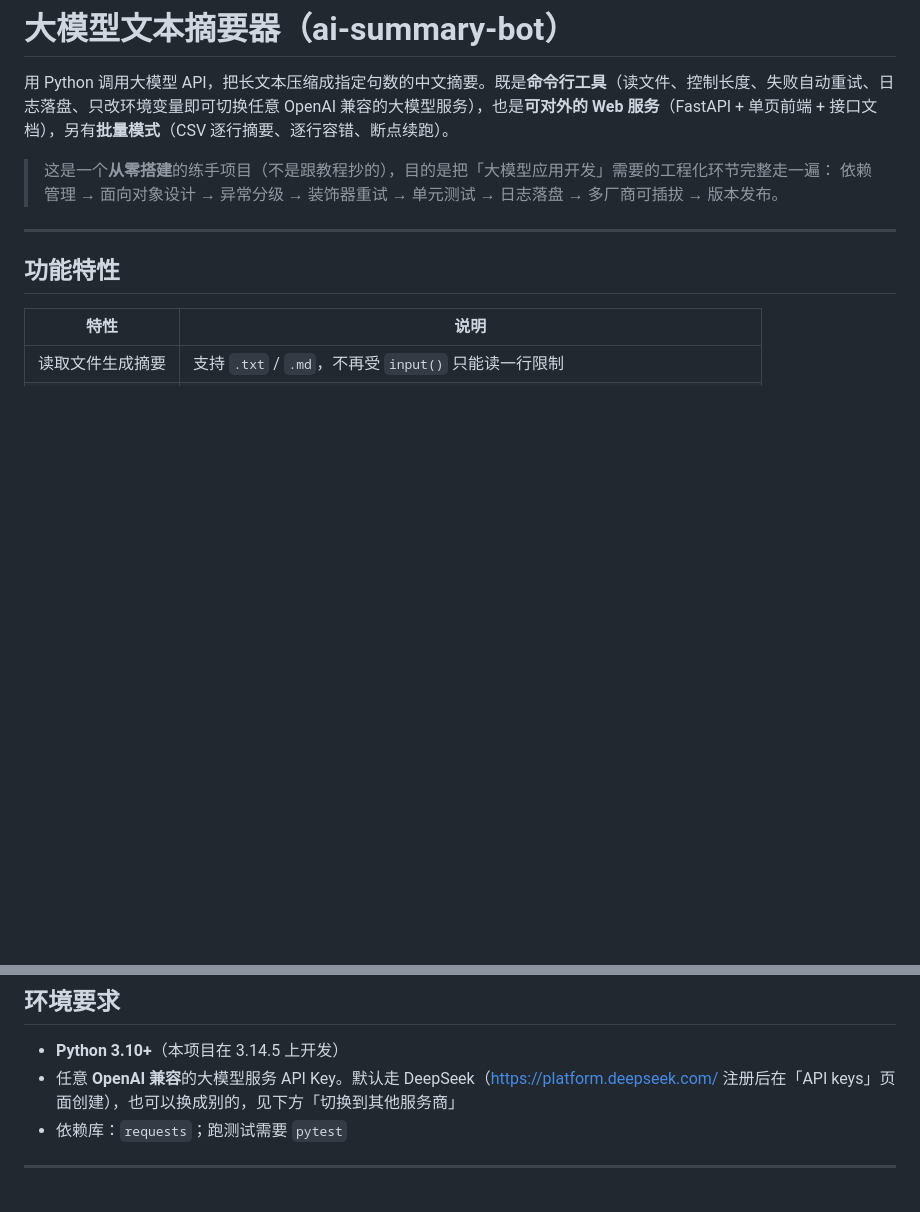
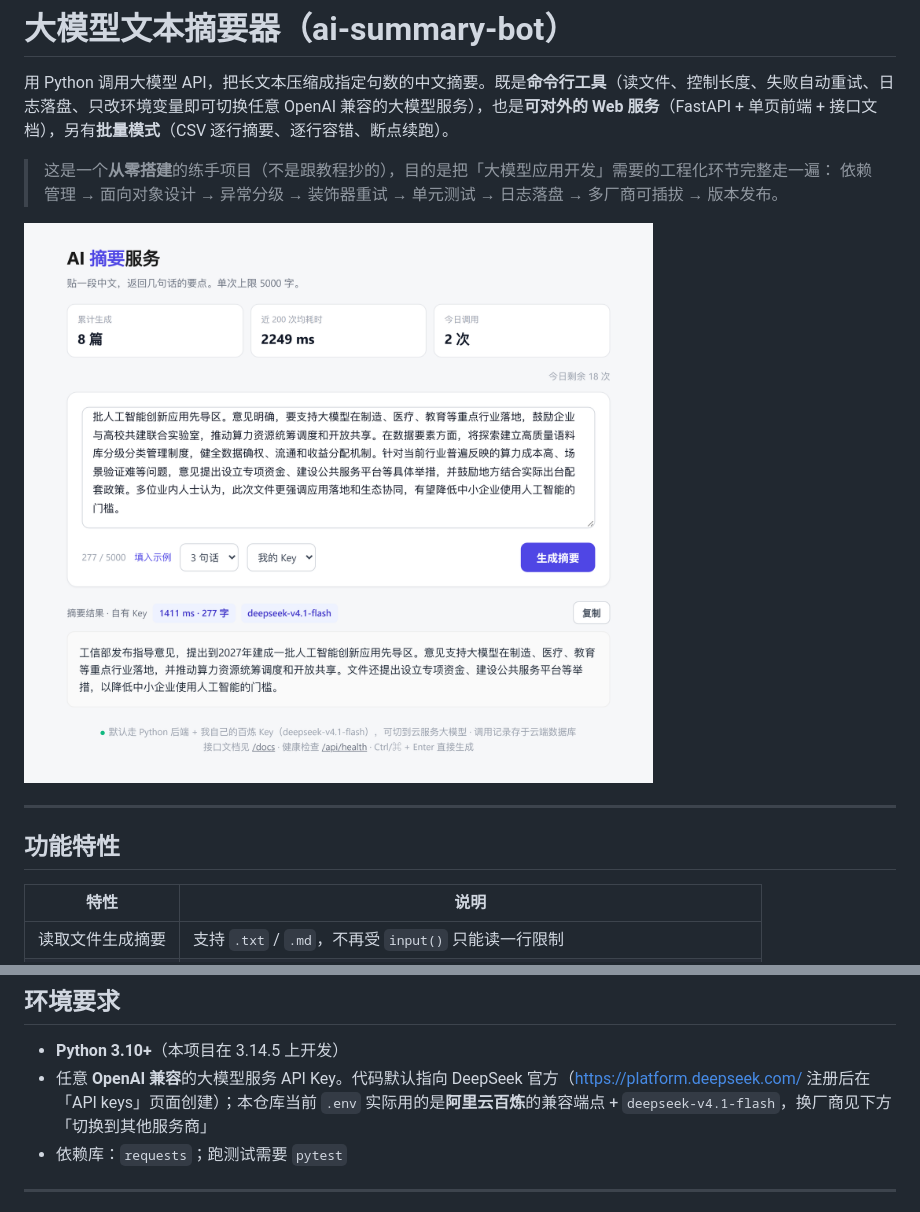
Before and after one commit to ycj200683-bit/ai-summary-bot, a Markdown page: README.md, 2 parts joined by grey strips. Rendered like a GitHub page; pictures changed too: docs/screenshots/02_result.png (added); blank space fills up the shorter version.

Commit message:
docs: 加页面截图（README 首屏可见），修正厂商表述
- docs/screenshots/01_home.png、02_result.png：900px 宽、2x 缩放，裁剪掉底部空白

- README 首屏放结果截图，HR 不用跑代码就能看到成品

- 环境要求里说明：代码默认 DeepSeek 官方，.env 实际用百炼兼容端点

```diff
--- a/README.md
+++ b/README.md
@@ -4,6 +4,8 @@
 
 > 这是一个**从零搭建**的练手项目（不是跟教程抄的），目的是把「大模型应用开发」需要的工程化环节完整走一遍：
 > 依赖管理 → 面向对象设计 → 异常分级 → 装饰器重试 → 单元测试 → 日志落盘 → 多厂商可插拔 → 版本发布。
+
+![界面：贴一段正文，返回指定句数的摘要，附耗时与模型名](docs/screenshots/02_result.png)
 
 ---
 
@@ -24,7 +26,7 @@
 ## 环境要求
 
 - **Python 3.10+**（本项目在 3.14.5 上开发）
-- 任意 **OpenAI 兼容**的大模型服务 API Key。默认走 DeepSeek（<https://platform.deepseek.com/> 注册后在「API keys」页面创建），也可以换成别的，见下方「切换到其他服务商」
+- 任意 **OpenAI 兼容**的大模型服务 API Key。代码默认指向 DeepSeek 官方（<https://platform.deepseek.com/> 注册后在「API keys」页面创建）；本仓库当前 `.env` 实际用的是**阿里云百炼**的兼容端点 + `deepseek-v4.1-flash`，换厂商见下方「切换到其他服务商」
 - 依赖库：`requests`；跑测试需要 `pytest`
 
 ---
```
Also changed, not shown: docs/screenshots/01_home.png (added).
